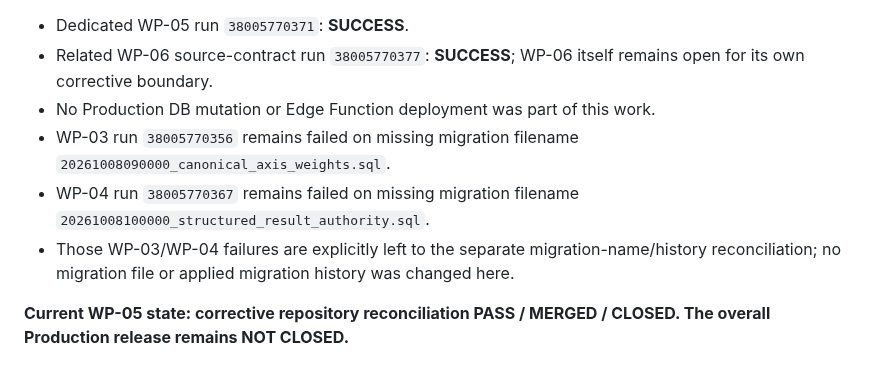
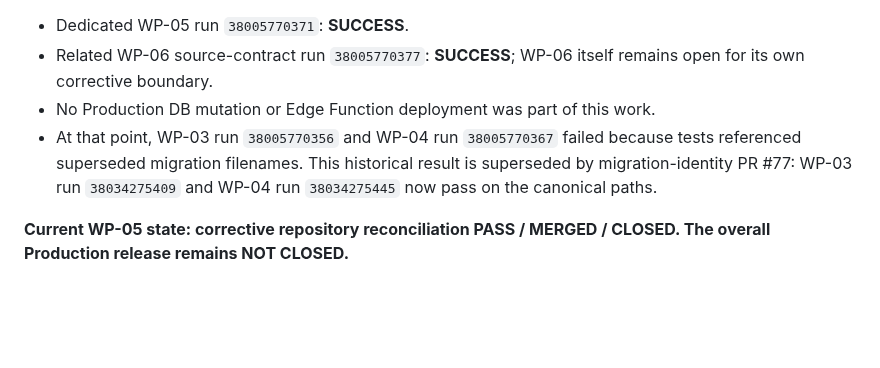
Before and after one commit to core-system-md/clinic-evaluator, a Markdown page: documentation/governance/IMPLEMENTATION-STATUS-REGISTER-2026-10-08.md, the part around the change. Drawn GitHub-style; blank space fills up the shorter version.

Commit message:
docs: supersede historical WP-03 and WP-04 path failures

```diff
--- a/documentation/governance/IMPLEMENTATION-STATUS-REGISTER-2026-10-08.md
+++ b/documentation/governance/IMPLEMENTATION-STATUS-REGISTER-2026-10-08.md
@@ -459,9 +459,7 @@ The historical WP-05 stage remains attributable to PR #59 / run `37742137612`. T
 - Dedicated WP-05 run `38005770371`: **SUCCESS**.
 - Related WP-06 source-contract run `38005770377`: **SUCCESS**; WP-06 itself remains open for its own corrective boundary.
 - No Production DB mutation or Edge Function deployment was part of this work.
-- WP-03 run `38005770356` remains failed on missing migration filename `20261008090000_canonical_axis_weights.sql`.
-- WP-04 run `38005770367` remains failed on missing migration filename `20261008100000_structured_result_authority.sql`.
-- Those WP-03/WP-04 failures are explicitly left to the separate migration-name/history reconciliation; no migration file or applied migration history was changed here.
+- At that point, WP-03 run `38005770356` and WP-04 run `38005770367` failed because tests referenced superseded migration filenames. This historical result is superseded by migration-identity PR #77: WP-03 run `38034275409` and WP-04 run `38034275445` now pass on the canonical paths.
 
 **Current WP-05 state: corrective repository reconciliation PASS / MERGED / CLOSED. The overall Production release remains NOT CLOSED.**
 
```
